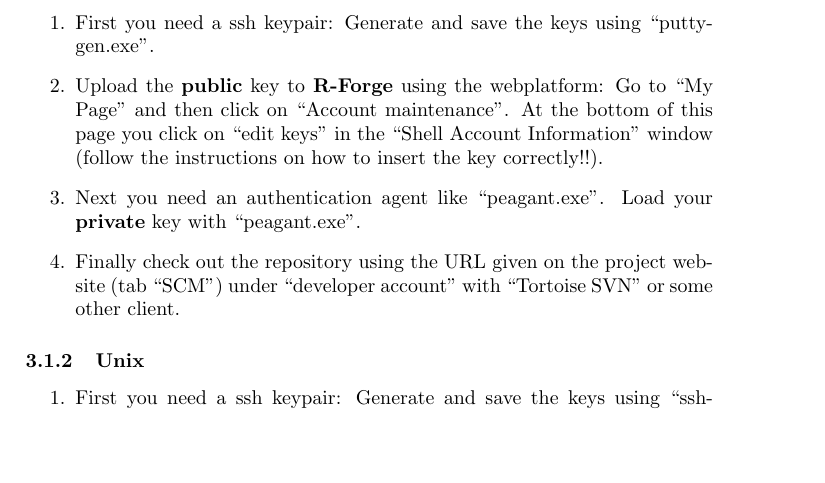
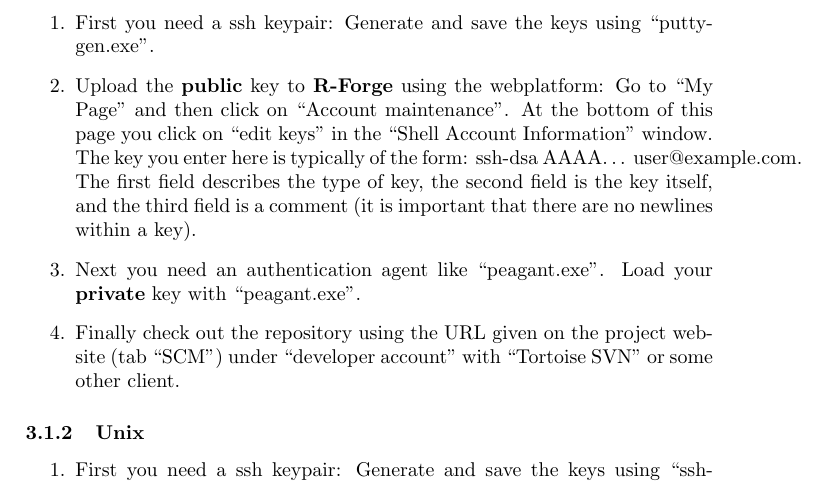
Before and after one commit to r-forge/mgmtsc-wu, a LaTeX document (admin/rforge-manual.tex): part of page 3 of 3, cut so that both start at the same text, the shorter picture padded with empty space. Compiled offline with pdfLaTeX.

Commit message:
R-Forge manual
git-svn-id: svn://svn.r-forge.r-project.org/svnroot/mgmtsc-wu@184 9c23517a-f912-0410-b08c-e6291725b2a9

```diff
--- a/admin/rforge-manual.tex
+++ b/admin/rforge-manual.tex
@@ -128,8 +128,11 @@
 \item Upload the \textbf{public} key to \textbf{R-Forge} using the webplatform: Go to
   ``My Page'' and then click on ``Account maintenance''. At the bottom
   of this page you click on ``edit keys'' in the ``Shell Account
-  Information'' window (follow the instructions on how to insert the
-  key correctly!!).
+  Information'' window. The key you enter here is typically of the
+  form: ssh-dsa~AAAA\ldots~user@example.com. The first field
+  describes the type of key, the second field is the key itself, and
+  the third field is a comment (it is important that there are no
+  newlines within a key).
 \item Next you need an authentication agent like ``peagant.exe''. Load
   your \textbf{private} key with ``peagant.exe''.
 \item Finally check out the repository using the URL given on the
```
Also changed, not shown: admin/rforge-manual.tex (7 more changed lines).
